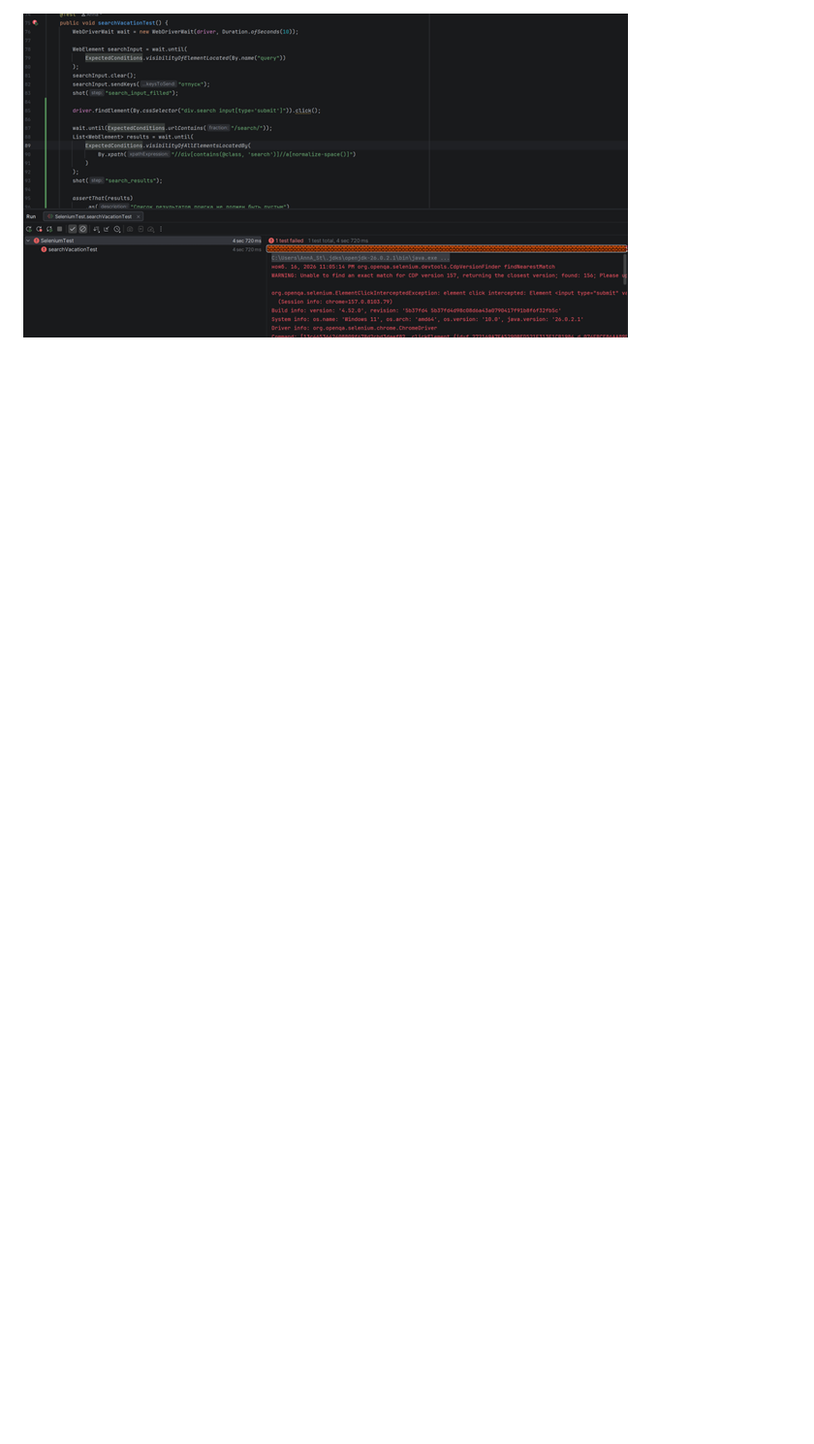
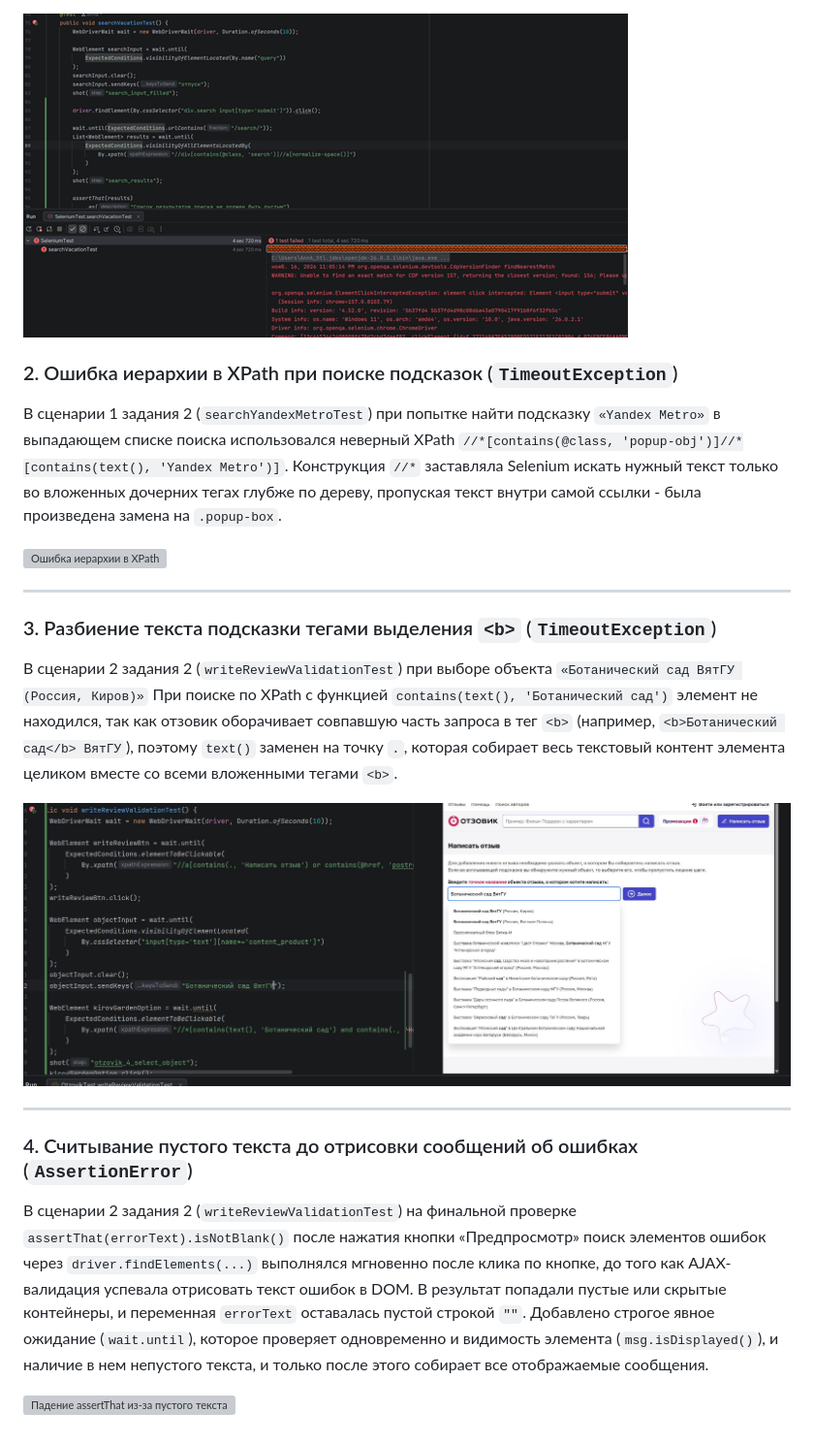
Before and after one commit to rayoraq/SeleniumTest, a Markdown page: README.md, the part around one of its changes. Shown at 97% size. GitHub-like rendering; pictures changed too: screenshots/error_otzovik_bold_tags.png (added); blank space fills up the shorter version; grey boxes are pictures that could not be loaded.

Commit message:
дополнение README по заданию 2

```diff
--- a/README.md
+++ b/README.md
@@ -64,3 +78,32 @@
 `.click()` был заменен на отправку формы нажатием клавиши Enter.
 
 ![Скриншот ошибки ElementClickInterceptedException](screenshots/error_click_intercepted.png)
+
+### 2. Ошибка иерархии в XPath при поиске подсказок (`TimeoutException`)
+В сценарии 1 задания 2 (`searchYandexMetroTest`) при попытке найти подсказку `«Yandex Metro»` в выпадающем списке поиска использовался неверный XPath
+`//*[contains(@class, 'popup-obj')]//*[contains(text(), 'Yandex Metro')]`. Конструкция `//*` заставляла Selenium искать нужный текст только во вложенных
+дочерних тегах глубже по дереву, пропуская текст внутри самой ссылки - была произведена замена на `.popup-box`.
+
+![Ошибка иерархии в XPath](screenshots/error_otzovik_hierarchy.png)
+
+---
+
+### 3. Разбиение текста подсказки тегами выделения `<b>` (`TimeoutException`)
+
+В сценарии 2 задания 2 (`writeReviewValidationTest`) при выборе объекта `«Ботанический сад ВятГУ (Россия, Киров)»`
+При поиске по XPath с функцией `contains(text(), 'Ботанический сад')` элемент не находился, так как отзовик оборачивает совпавшую часть запроса в тег `<b>` (например, `<b>Ботанический сад</b> ВятГУ`),
+поэтому `text()` заменен на точку `.`, которая собирает весь текстовый контент элемента целиком вместе со всеми вложенными тегами `<b>`.
+
+![Разбиение текста тегами выделения](screenshots/error_otzovik_bold_tags.png)
+
+---
+
+### 4. Считывание пустого текста до отрисовки сообщений об ошибках (`AssertionError`)
+
+В сценарии 2 задания 2 (`writeReviewValidationTest`) на финальной проверке `assertThat(errorText).isNotBlank()` после нажатия кнопки «Предпросмотр» поиск элементов
+ошибок через `driver.findElements(...)` выполнялся мгновенно после клика по кнопке, до того как AJAX-валидация успевала отрисовать текст ошибок в DOM.
+В результат попадали пустые или скрытые контейнеры, и переменная `errorText` оставалась пустой строкой `""`.
+Добавлено строгое явное ожидание (`wait.until`), которое проверяет одновременно и видимость элемента (`msg.isDisplayed()`),
+и наличие в нем непустого текста, и только после этого собирает все отображаемые сообщения.
+
+![Падение assertThat из-за пустого текста](screenshots/error_otzovik_empty_error_text.png)
```
Also changed, not shown: other parts of README.md (+18 -4 lines), 2 other files.
